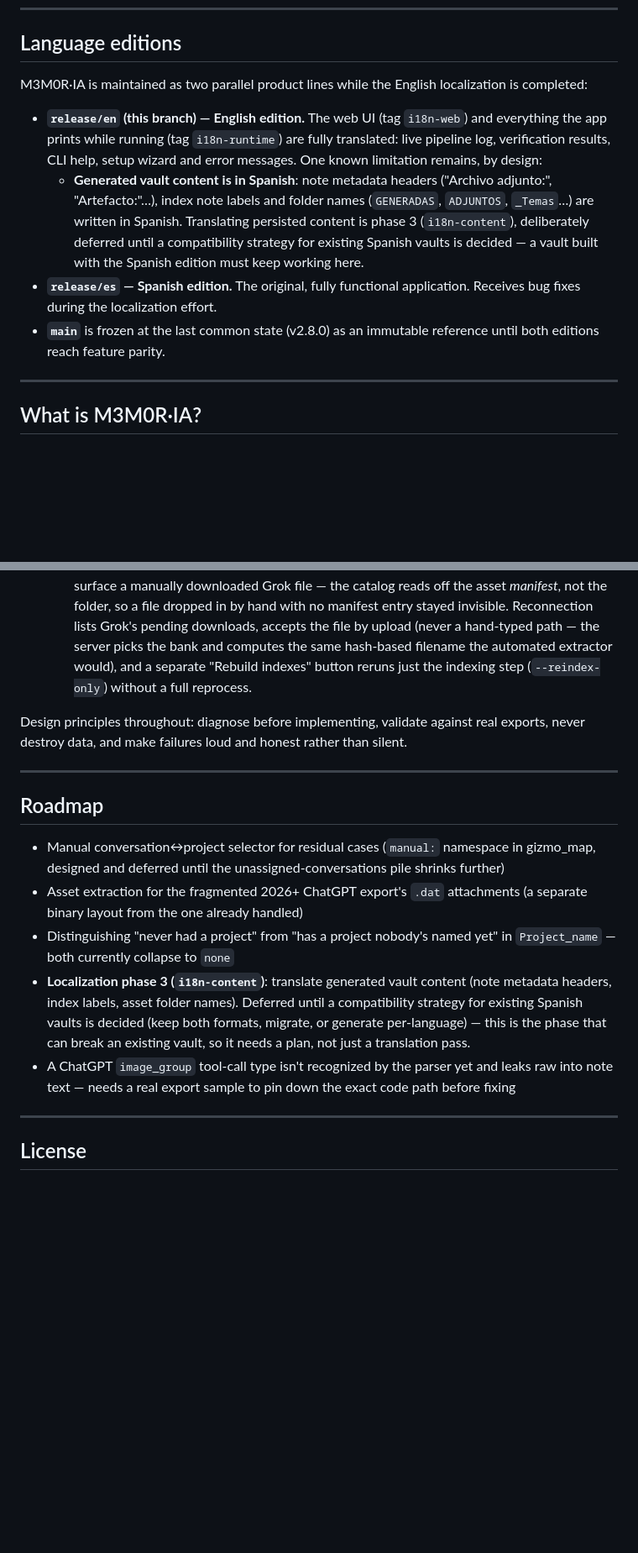
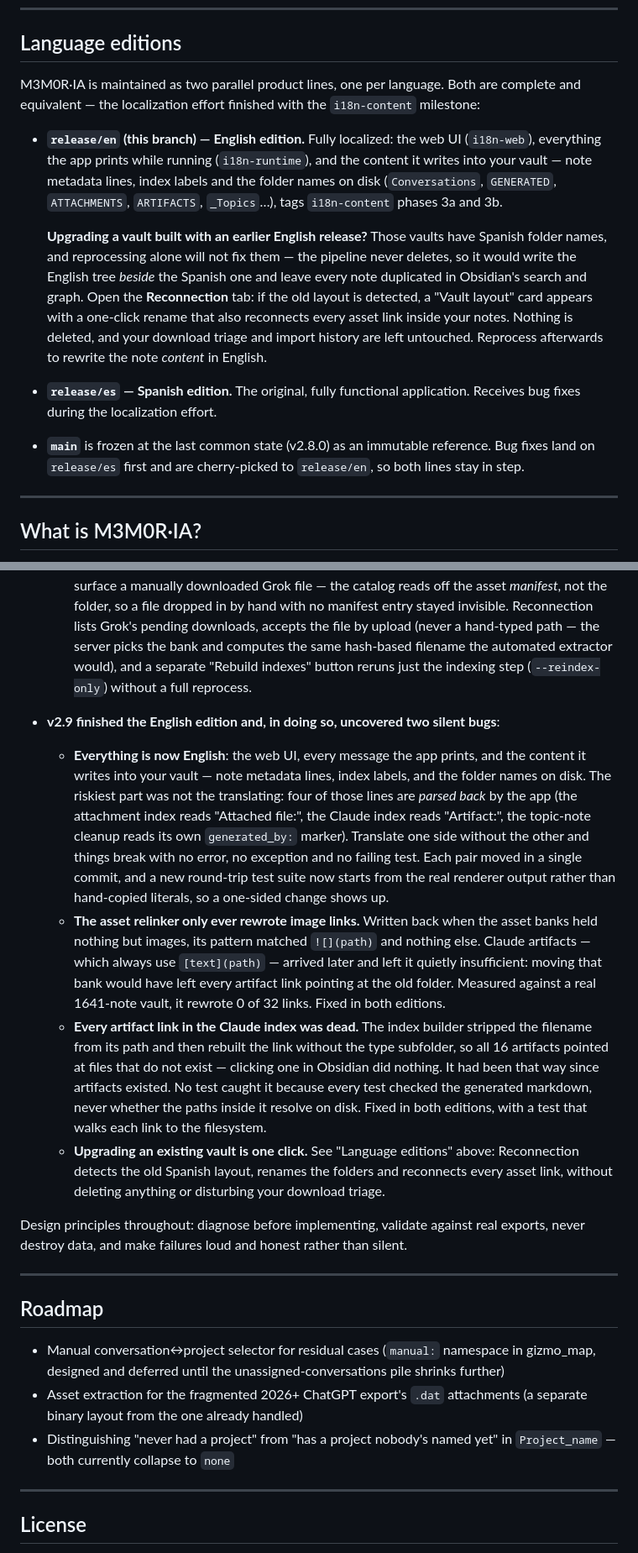
Before and after one commit to V0raOnline/MemorIA2GO, a Markdown page: README.md, 2 parts joined by grey strips. Shown at 84% size. Drawn GitHub-style; blank space fills up the shorter version.

Commit message:
docs: README describes a finished English edition
The localization is done, so the page stops describing work in progress:
the "known limitation" about Spanish vault content is gone, and the folder
names throughout the document now match what the app actually writes
(Conversations, GENERATED, ATTACHMENTS, ARTIFACTS, _Topics).

Adds the upgrade path for anyone who built a vault with an earlier English
release, since reprocessing alone does not fix it and the failure mode --
a duplicated tree -- is not obvious.

Adds a v2.9 changelog entry covering the localization and the two silent
bugs it uncovered (the image-only relinker and the dead artifact links in
the Claude index), and drops the roadmap line about image_group leaking
raw into notes: that was resolved by chatgpt_markers.py.

Note for V0ra: the freeze condition on main -- "until both editions reach
feature parity" -- is now met. Whether to unfreeze, tag a release, or
merge is her call, so the wording only states the current cherry-pick
practice rather than deciding anything.

Co-Authored-By: Claude Opus 5 <noreply@anthropic.com>

```diff
--- a/README.md
+++ b/README.md
@@ -13,12 +13,13 @@
 
 ## Language editions
 
-M3M0R·IA is maintained as two parallel product lines while the English localization is completed:
+M3M0R·IA is maintained as two parallel product lines, one per language. Both are complete and equivalent — the localization effort finished with the `i18n-content` milestone:
 
-- **`release/en` (this branch) — English edition.** The web UI (tag `i18n-web`) and everything the app prints while running (tag `i18n-runtime`) are fully translated: live pipeline log, verification results, CLI help, setup wizard and error messages. One known limitation remains, by design:
-  - **Generated vault content is in Spanish**: note metadata headers ("Archivo adjunto:", "Artefacto:"…), index note labels and folder names (`GENERADAS`, `ADJUNTOS`, `_Temas`…) are written in Spanish. Translating persisted content is phase 3 (`i18n-content`), deliberately deferred until a compatibility strategy for existing Spanish vaults is decided — a vault built with the Spanish edition must keep working here.
+- **`release/en` (this branch) — English edition.** Fully localized: the web UI (`i18n-web`), everything the app prints while running (`i18n-runtime`), and the content it writes into your vault — note metadata lines, index labels and the folder names on disk (`Conversations`, `GENERATED`, `ATTACHMENTS`, `ARTIFACTS`, `_Topics`…), tags `i18n-content` phases 3a and 3b.
+
+  **Upgrading a vault built with an earlier English release?** Those vaults have Spanish folder names, and reprocessing alone will not fix them — the pipeline never deletes, so it would write the English tree *beside* the Spanish one and leave every note duplicated in Obsidian's search and graph. Open the **Reconnection** tab: if the old layout is detected, a "Vault layout" card appears with a one-click rename that also reconnects every asset link inside your notes. Nothing is deleted, and your download triage and import history are left untouched. Reprocess afterwards to rewrite the note *content* in English.
 - **`release/es` — Spanish edition.** The original, fully functional application. Receives bug fixes during the localization effort.
-- **`main`** is frozen at the last common state (v2.8.0) as an immutable reference until both editions reach feature parity.
+- **`main`** is frozen at the last common state (v2.8.0) as an immutable reference. Bug fixes land on `release/es` first and are cherry-picked to `release/en`, so both lines stay in step.
 
 ---
 
@@ -222,6 +223,12 @@ Claude and Grok exports do not link conversations to projects: those notes are o
   - **The interface got a name, not just a UI.** "Pipeline" and "Dashboard" were generic — the rest of the app talks about reconstructing memory from export files, and those two didn't. Renamed to **Observatory**, **Configuration**, **Verification**, **Construction**, **Cartography** (Observatorio, Configuración, Verificación, Construcción, Cartografía in the Spanish edition), each with its own header: a one-line "what you do here," a consistent brand line underneath, and a small illustrated mascot per section.
   - **A new tab, Reconnection, closes a real gap.** Regenerating indexes alone was never going to surface a manually downloaded Grok file — the catalog reads off the asset *manifest*, not the folder, so a file dropped in by hand with no manifest entry stayed invisible. Reconnection lists Grok's pending downloads, accepts the file by upload (never a hand-typed path — the server picks the bank and computes the same hash-based filename the automated extractor would), and a separate "Rebuild indexes" button reruns just the indexing step (`--reindex-only`) without a full reprocess.
 
+- **v2.9 finished the English edition and, in doing so, uncovered two silent bugs**:
+  - **Everything is now English**: the web UI, every message the app prints, and the content it writes into your vault — note metadata lines, index labels, and the folder names on disk. The riskiest part was not the translating: four of those lines are *parsed back* by the app (the attachment index reads "Attached file:", the Claude index reads "Artifact:", the topic-note cleanup reads its own `generated_by:` marker). Translate one side without the other and things break with no error, no exception and no failing test. Each pair moved in a single commit, and a new round-trip test suite now starts from the real renderer output rather than hand-copied literals, so a one-sided change shows up.
+  - **The asset relinker only ever rewrote image links.** Written back when the asset banks held nothing but images, its pattern matched `![](path)` and nothing else. Claude artifacts — which always use `[text](path)` — arrived later and left it quietly insufficient: moving that bank would have left every artifact link pointing at the old folder. Measured against a real 1641-note vault, it rewrote 0 of 32 links. Fixed in both editions.
+  - **Every artifact link in the Claude index was dead.** The index builder stripped the filename from its path and then rebuilt the link without the type subfolder, so all 16 artifacts pointed at files that do not exist — clicking one in Obsidian did nothing. It had been that way since artifacts existed. No test caught it because every test checked the generated markdown, never whether the paths inside it resolve on disk. Fixed in both editions, with a test that walks each link to the filesystem.
+  - **Upgrading an existing vault is one click.** See "Language editions" above: Reconnection detects the old Spanish layout, renames the folders and reconnects every asset link, without deleting anything or disturbing your download triage.
+
 Design principles throughout: diagnose before implementing, validate against real exports, never destroy data, and make failures loud and honest rather than silent.
 
 ---
@@ -231,8 +238,6 @@ Design principles throughout: diagnose before implementing, validate against rea
 - Manual conversation↔project selector for residual cases (`manual:` namespace in gizmo_map, designed and deferred until the unassigned-conversations pile shrinks further)
 - Asset extraction for the fragmented 2026+ ChatGPT export's `.dat` attachments (a separate binary layout from the one already handled)
 - Distinguishing "never had a project" from "has a project nobody's named yet" in `Project_name` — both currently collapse to `none`
-- **Localization phase 3 (`i18n-content`)**: translate generated vault content (note metadata headers, index labels, asset folder names). Deferred until a compatibility strategy for existing Spanish vaults is decided (keep both formats, migrate, or generate per-language) — this is the phase that can break an existing vault, so it needs a plan, not just a translation pass.
-- A ChatGPT `image_group` tool-call type isn't recognized by the parser yet and leaks raw into note text — needs a real export sample to pin down the exact code path before fixing
 
 ---
 
```
Also changed, not shown: other parts of README.md (+5 -5 lines).
